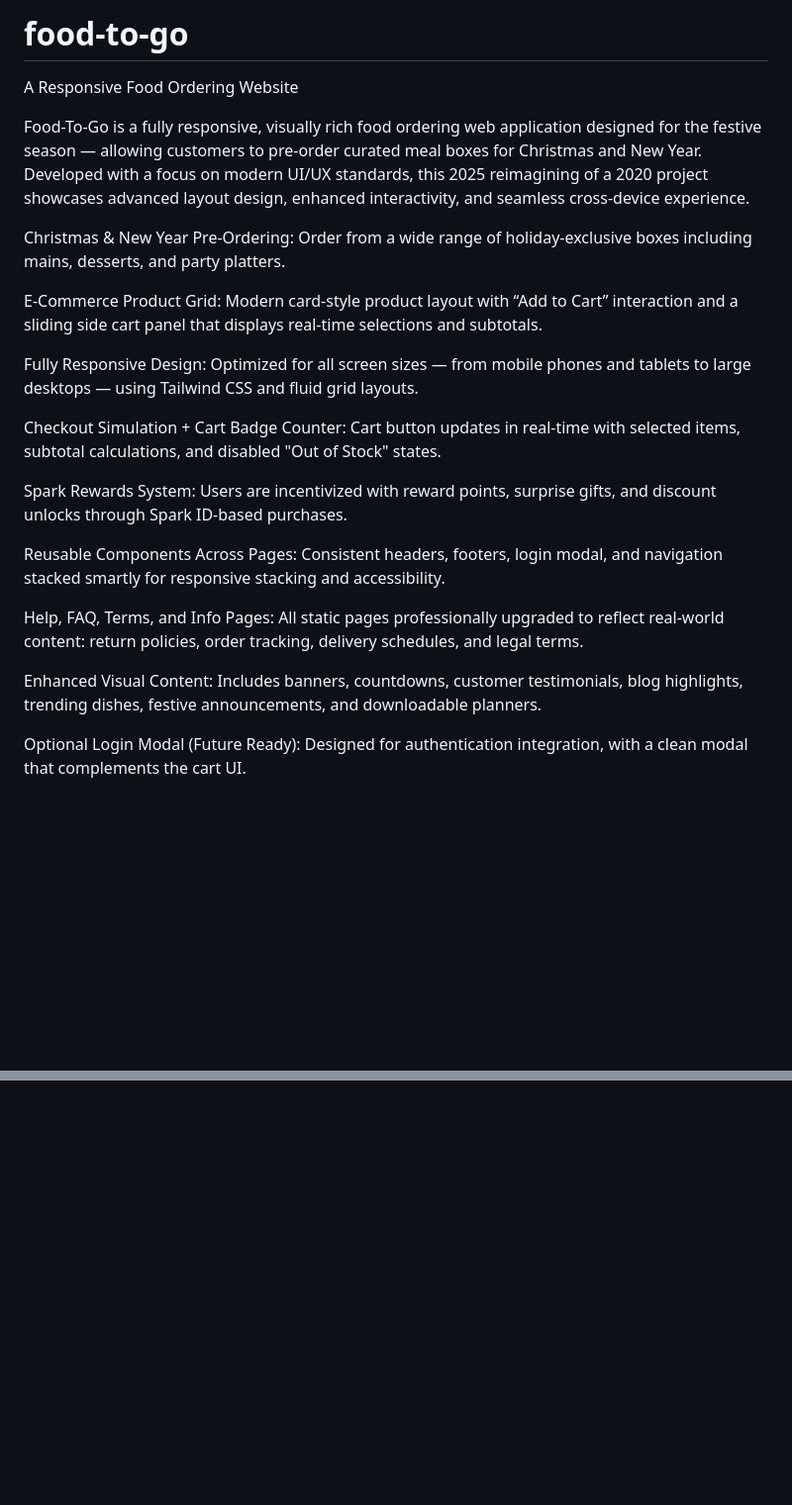
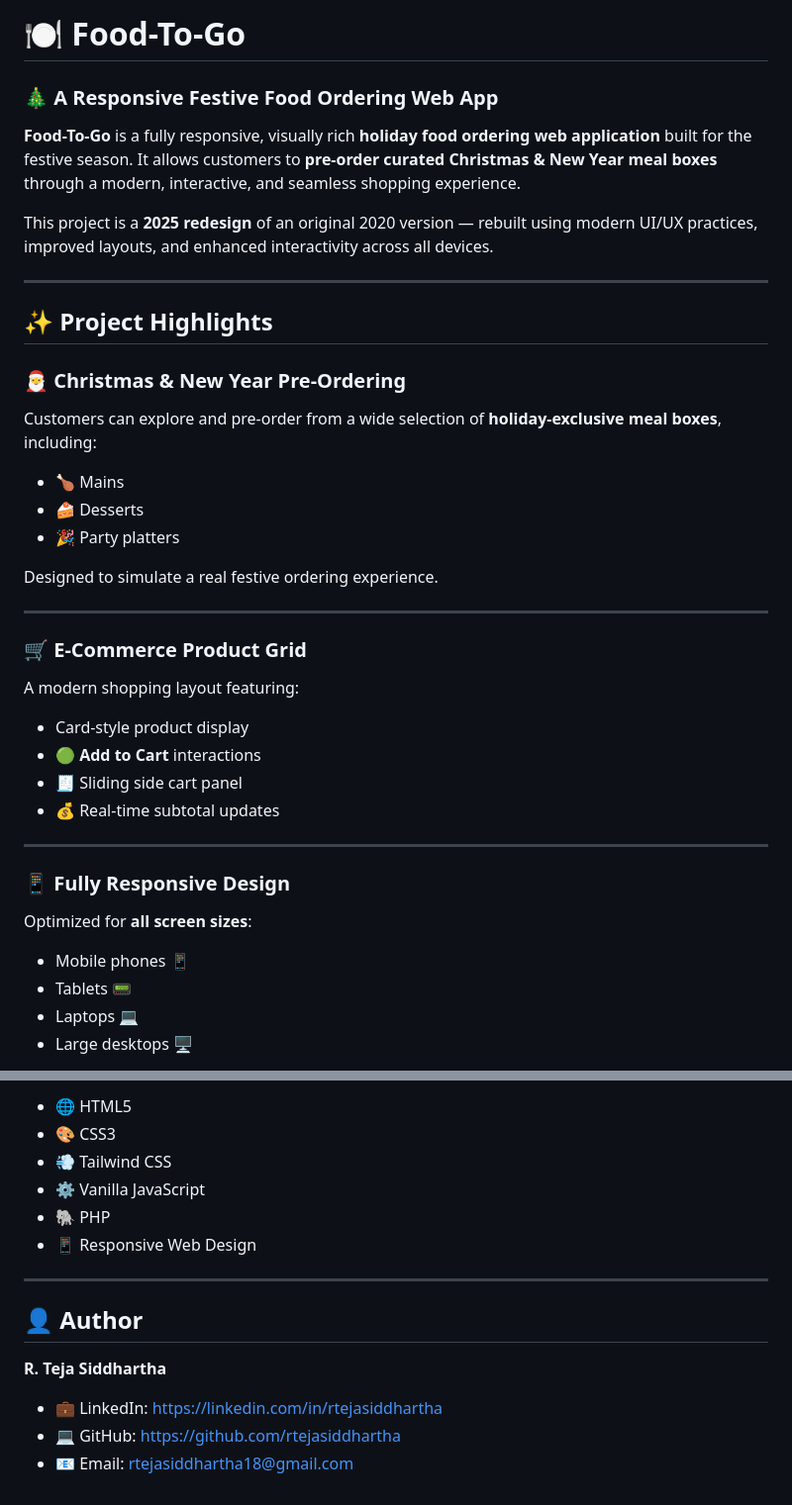
Before and after one commit to rtejasiddhartha/food-to-go, a Markdown page: README.md, 2 parts joined by grey strips. Shown at 99% size. Rendered like a GitHub page; blank space fills up the shorter version.

```diff
--- a/README.md
+++ b/README.md
@@ -1,32 +1,37 @@
-# food-to-go
-A Responsive Food Ordering Website
+# 🍽️ Food-To-Go
+### 🎄 A Responsive Festive Food Ordering Web App
 
-Food-To-Go is a fully responsive, visually rich food ordering web application designed for the festive season — allowing customers to pre-order curated meal boxes for Christmas and New Year. Developed with a focus on modern UI/UX standards, this 2025 reimagining of a 2020 project showcases advanced layout design, enhanced interactivity, and seamless cross-device experience.
+**Food-To-Go** is a fully responsive, visually rich **holiday food ordering web application** built for the festive season. It allows customers to **pre-order curated Christmas & New Year meal boxes** through a modern, interactive, and seamless shopping experience.
 
-Christmas & New Year Pre-Ordering:
-Order from a wide range of holiday-exclusive boxes including mains, desserts, and party platters.
+This project is a **2025 redesign** of an original 2020 version — rebuilt using modern UI/UX practices, improved layouts, and enhanced interactivity across all devices.
 
-E-Commerce Product Grid:
-Modern card-style product layout with “Add to Cart” interaction and a sliding side cart panel that displays real-time selections and subtotals.
+---
 
-Fully Responsive Design:
-Optimized for all screen sizes — from mobile phones and tablets to large desktops — using Tailwind CSS and fluid grid layouts.
+## ✨ Project Highlights
 
-Checkout Simulation + Cart Badge Counter:
-Cart button updates in real-time with selected items, subtotal calculations, and disabled "Out of Stock" states.
+### 🎅 Christmas & New Year Pre-Ordering
+Customers can explore and pre-order from a wide selection of **holiday-exclusive meal boxes**, including:
+- 🍗 Mains
+- 🍰 Desserts
+- 🎉 Party platters
 
-Spark Rewards System:
-Users are incentivized with reward points, surprise gifts, and discount unlocks through Spark ID-based purchases.
+Designed to simulate a real festive ordering experience.
 
-Reusable Components Across Pages:
-Consistent headers, footers, login modal, and navigation stacked smartly for responsive stacking and accessibility.
+---
 
-Help, FAQ, Terms, and Info Pages:
-All static pages professionally upgraded to reflect real-world content: return policies, order tracking, delivery schedules, and legal terms.
+### 🛒 E-Commerce Product Grid
+A modern shopping layout featuring:
+- Card-style product display
+- 🟢 **Add to Cart** interactions
+- 🧾 Sliding side cart panel
+- 💰 Real-time subtotal updates
 
-Enhanced Visual Content:
-Includes banners, countdowns, customer testimonials, blog highlights, trending dishes, festive announcements, and downloadable planners.
+---
 
-Optional Login Modal (Future Ready):
-Designed for authentication integration, with a clean modal that complements the cart UI.
+### 📱 Fully Responsive Design
+Optimized for **all screen sizes**:
+- Mobile phones 📱
+- Tablets 📟
+- Laptops 💻
+- Large desktops 🖥️
 
@@ -37,0 +105,16 @@ Skills: Responsive Web Design · HTML5 · CSS3 · Tailwind CSS · Vanilla JavaSc
+- 🌐 HTML5
+- 🎨 CSS3
+- 💨 Tailwind CSS
+- ⚙️ Vanilla JavaScript
+- 🐘 PHP
+- 📱 Responsive Web Design
+
+---
+
+## 👤 Author
+
+**R. Teja Siddhartha**
+
+- 💼 LinkedIn: https://linkedin.com/in/rtejasiddhartha
+- 💻 GitHub: https://github.com/rtejasiddhartha
+- 📧 Email: rtejasiddhartha18@gmail.com
```
Also changed, not shown: other parts of README.md (+66 -4 lines).
